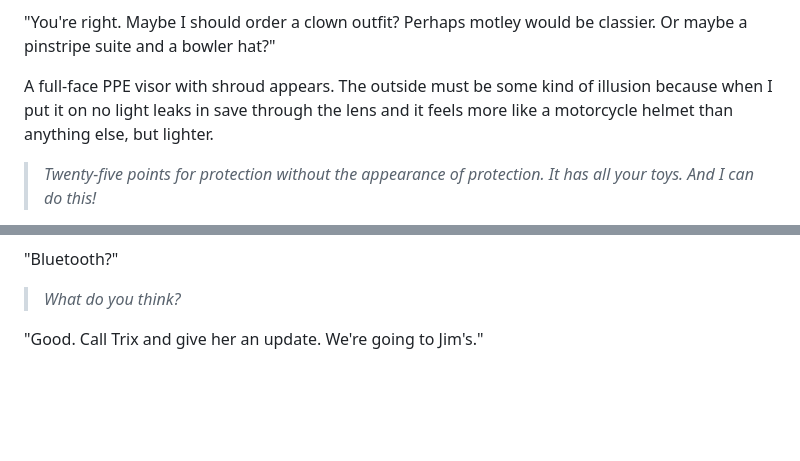
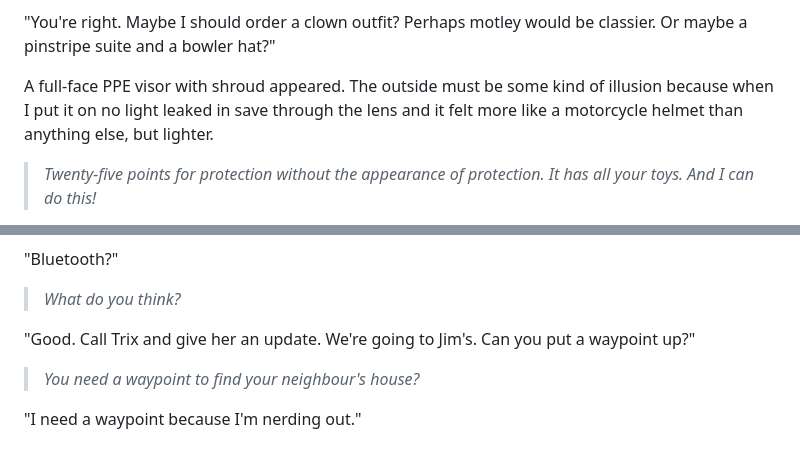
Before and after one commit to PeterWone/Antipodean, a Markdown page: 003.md, 2 parts joined by grey strips. GitHub-like rendering; blank space fills up the shorter version.

Commit message:
waypoint

```diff
--- a/003.md
+++ b/003.md
@@ -82,7 +82,7 @@ A Mk IV Mjolnir helmet appeared. I glared in the direction Autumn was giving her
 
 "You're right. Maybe I should order a clown outfit? Perhaps motley would be classier. Or maybe a pinstripe suite and a bowler hat?"
 
-A full-face PPE visor with shroud appears. The outside must be some kind of illusion because when I put it on no light leaks in save through the lens and it feels more like a motorcycle helmet than anything else, but lighter.
+A full-face PPE visor with shroud appeared. The outside must be some kind of illusion because when I put it on no light leaked in save through the lens and it felt more like a motorcycle helmet than anything else, but lighter.
 
 > _Twenty-five points for protection without the appearance of protection. It has all your toys. And I can do this!_
 
@@ -98,4 +98,8 @@ My field of view zoomed quickly and smoothly in till I clearly saw an ant carryi
 
 > _What do you think?_
 
-"Good. Call Trix and give her an update. We're going to Jim's."
+"Good. Call Trix and give her an update. We're going to Jim's. Can you put a waypoint up?"
+
+> _You need a waypoint to find your neighbour's house?_
+
+"I need a waypoint because I'm nerding out."
```
Also changed, not shown: other parts of 003.md (+1 -1 lines).
